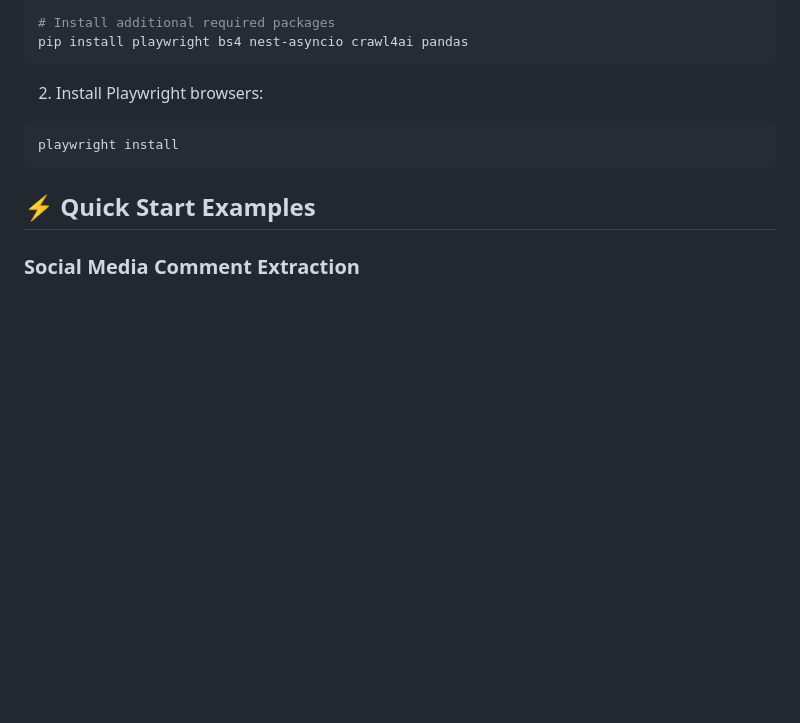
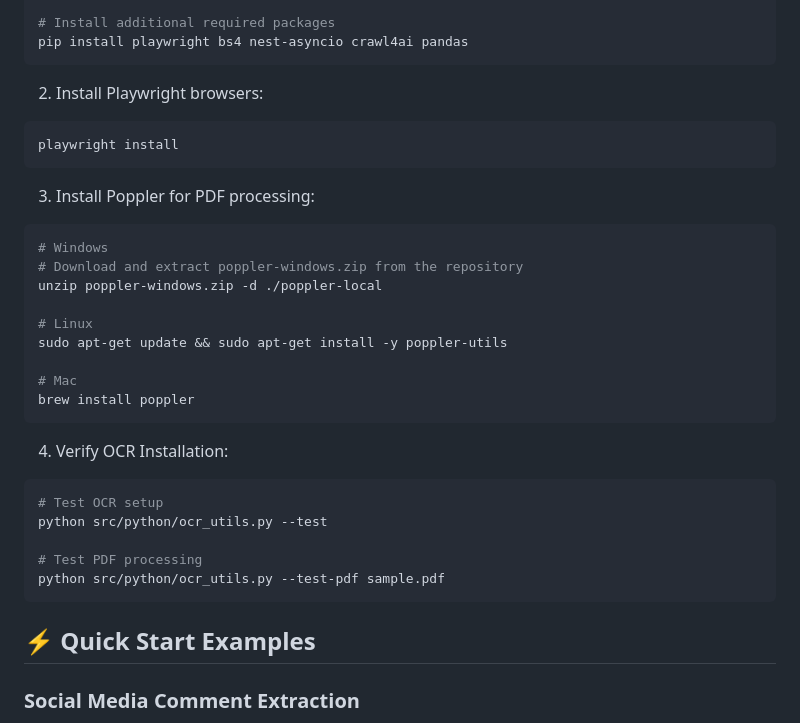
Before and after one commit to JonusNattapong/DekDataset, a Markdown page: README.md, the part around the change printed below. Drawn GitHub-style; blank space fills up the shorter version.

````diff
--- a/README.md
+++ b/README.md
@@ -93,6 +93,28 @@ pip install playwright bs4 nest-asyncio crawl4ai pandas
 2. Install Playwright browsers:
 ```bash
 playwright install
+```
+
+3. Install Poppler for PDF processing:
+```bash
+# Windows
+# Download and extract poppler-windows.zip from the repository
+unzip poppler-windows.zip -d ./poppler-local
+
+# Linux
+sudo apt-get update && sudo apt-get install -y poppler-utils
+
+# Mac
+brew install poppler
+```
+
+4. Verify OCR Installation:
+```bash
+# Test OCR setup
+python src/python/ocr_utils.py --test
+
+# Test PDF processing
+python src/python/ocr_utils.py --test-pdf sample.pdf
 ```
 
 ## ⚡ Quick Start Examples
````
Also changed, not shown: other parts of README.md (+58 -2 lines).
